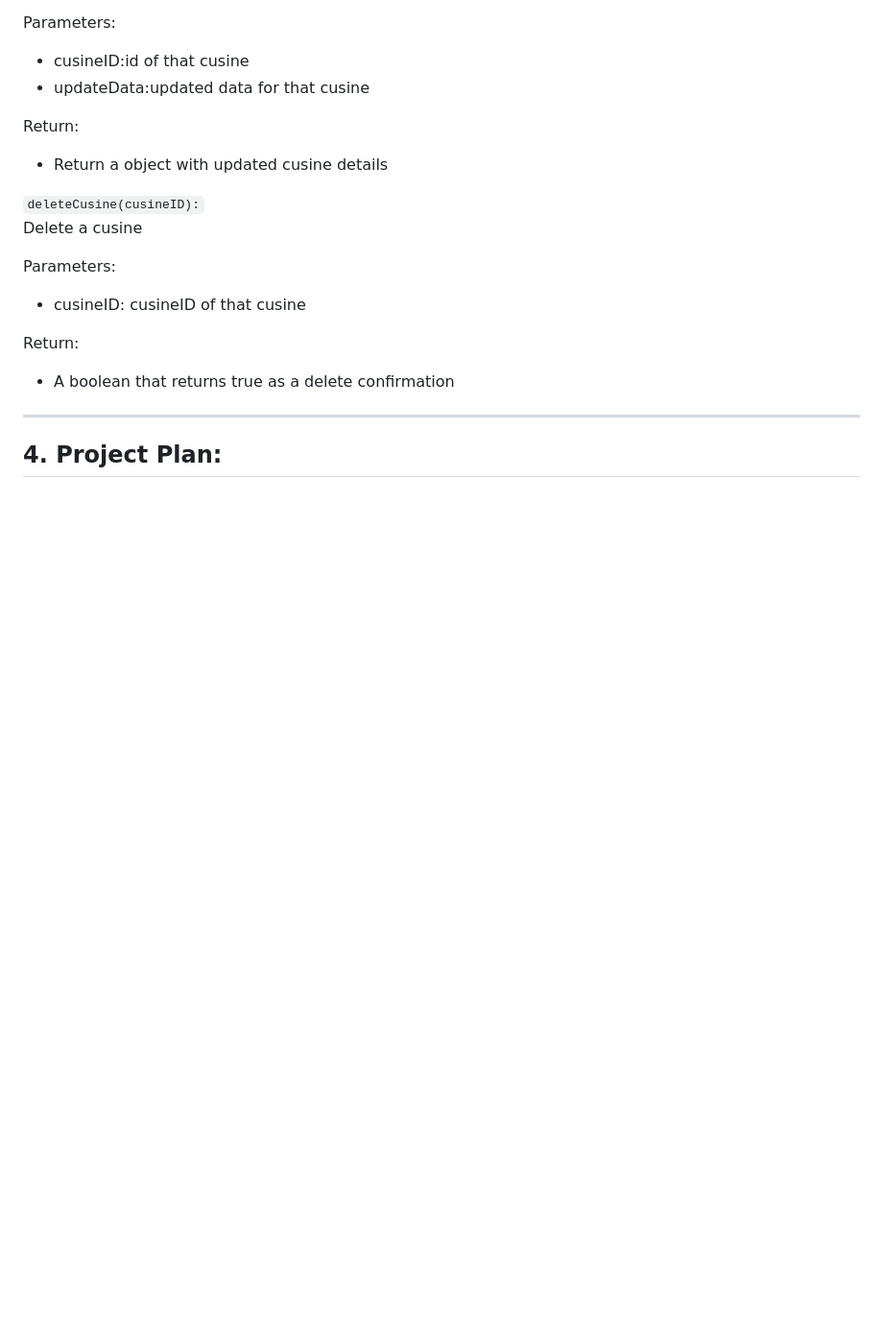
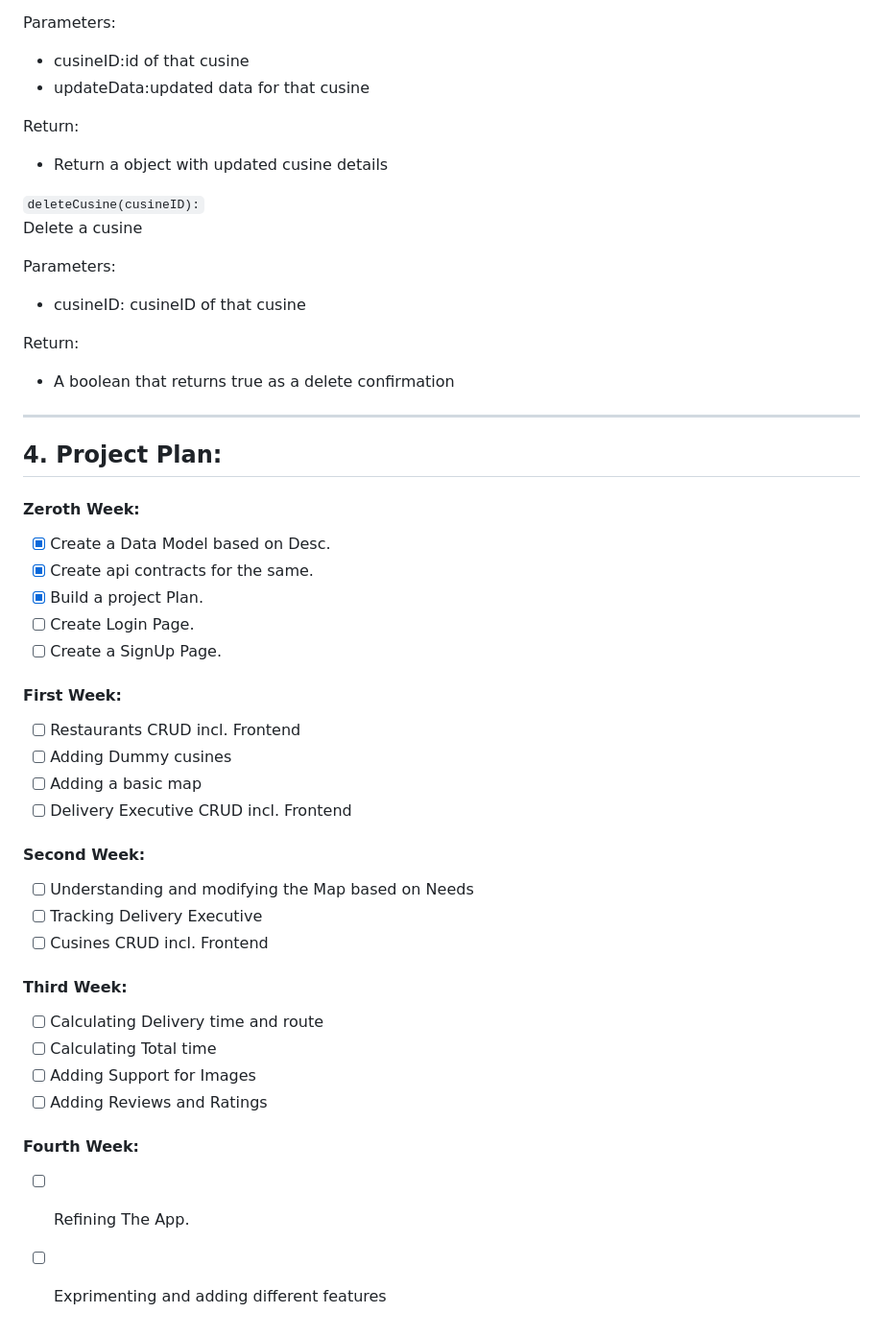
Before and after one commit to yashbaddi/FoodieFleet, a Markdown page: README.md, the part around the change. Shown at 96% size. GitHub-like rendering; blank space fills up the shorter version.

Commit message:
✨Added: Project Plan

```diff
--- a/README.md
+++ b/README.md
@@ -354,3 +354,36 @@ Return:
 ---
 
 ## 4. Project Plan:
+
+#### Zeroth Week:
+
+- [x] Create a Data Model based on Desc.
+- [x] Create api contracts for the same.
+- [x] Build a project Plan.
+- [ ] Create Login Page.
+- [ ] Create a SignUp Page.
+
+#### First Week:
+
+- [ ] Restaurants CRUD incl. Frontend
+- [ ] Adding Dummy cusines
+- [ ] Adding a basic map
+- [ ] Delivery Executive CRUD incl. Frontend
+
+#### Second Week:
+
+- [ ] Understanding and modifying the Map based on Needs
+- [ ] Tracking Delivery Executive
+- [ ] Cusines CRUD incl. Frontend
+
+#### Third Week:
+
+- [ ] Calculating Delivery time and route
+- [ ] Calculating Total time
+- [ ] Adding Support for Images
+- [ ] Adding Reviews and Ratings
+
+#### Fourth Week:
+
+- [ ] Refining The App.
+- [ ] Exprimenting and adding different features
```
